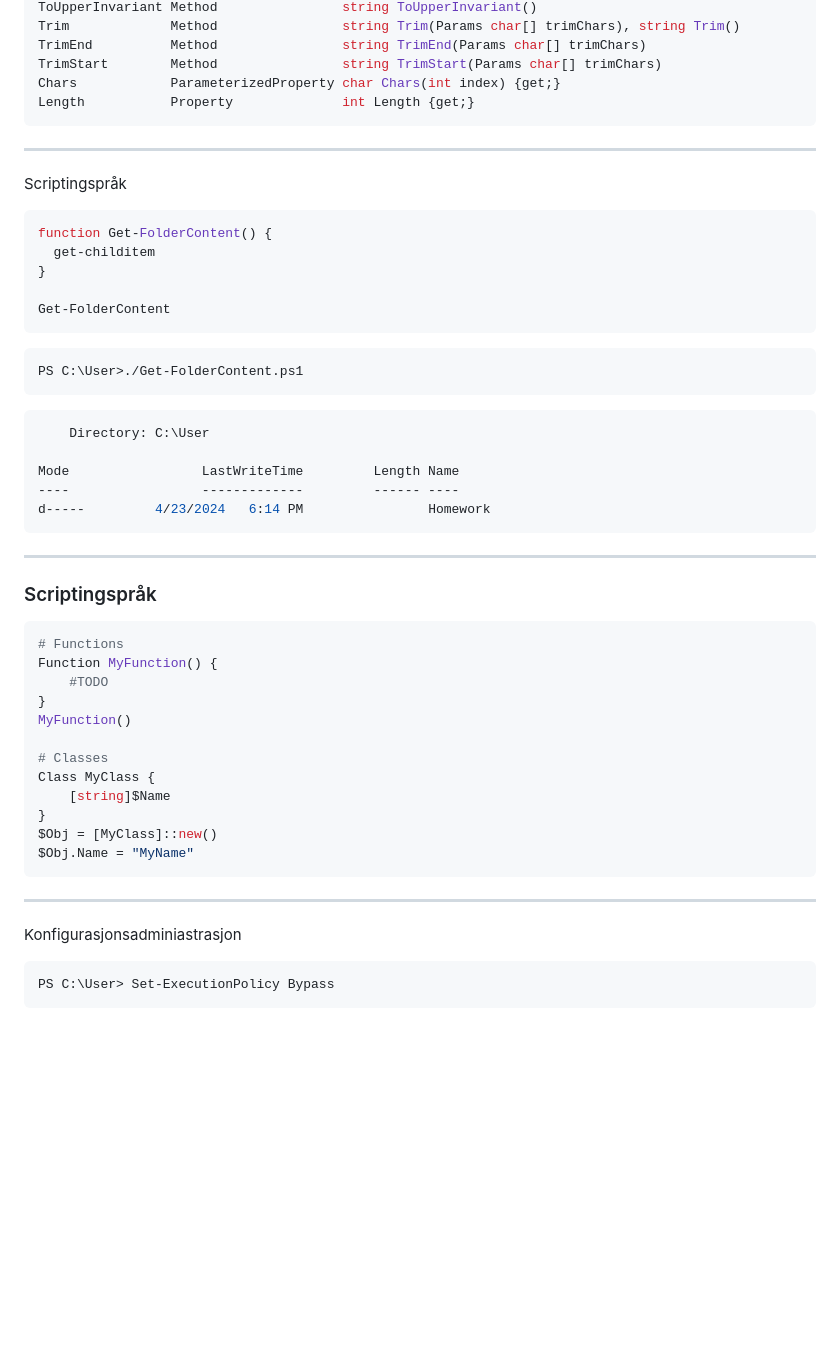
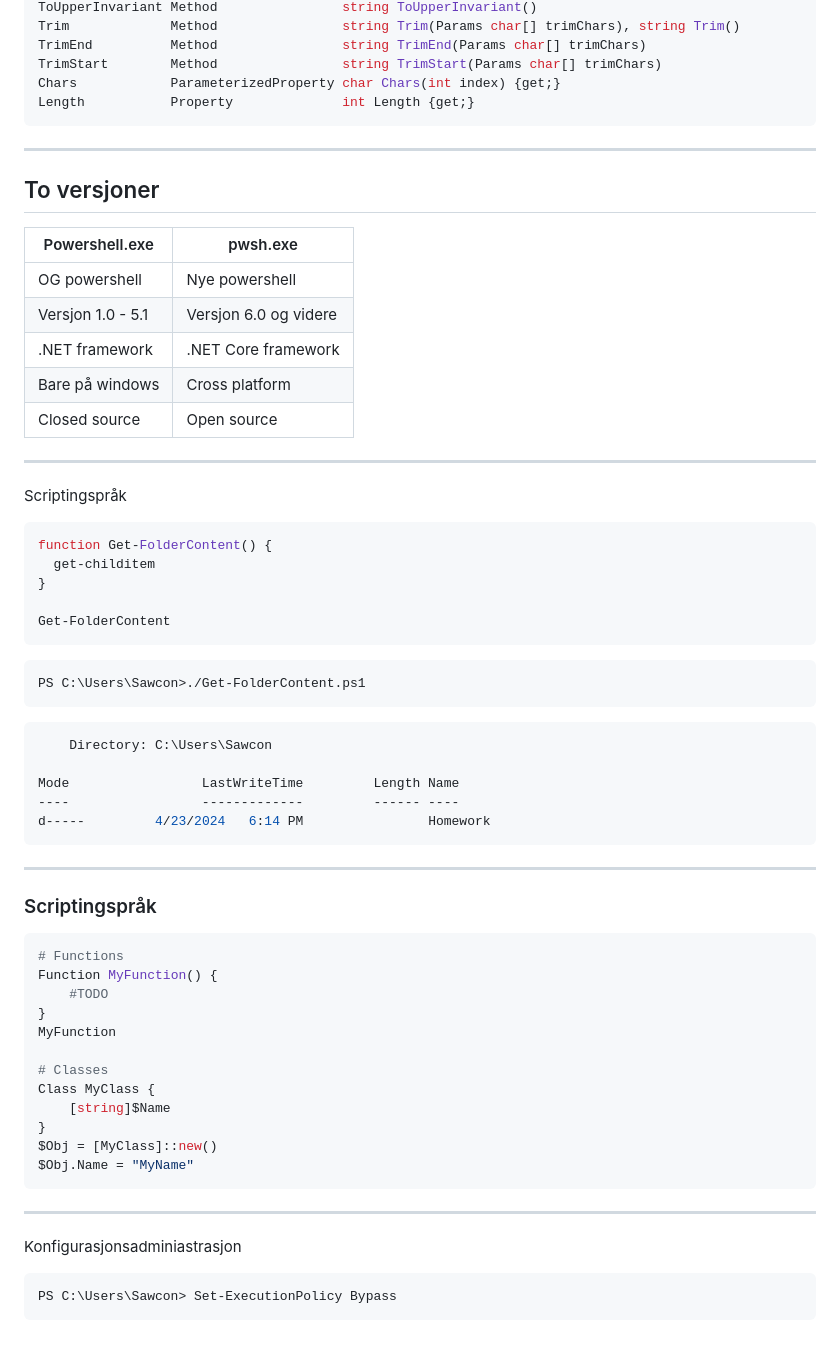
Before and after one commit to MSAugdal/Powershell-presentation, a Markdown page: slides/slide2.md, the part around the change printed below. GitHub-like rendering; blank space fills up the shorter version.

````diff
--- a/slides/slide2.md
+++ b/slides/slide2.md
@@ -142,6 +237,17 @@ Length           Property              int Length {get;}
 
 ---
 
+## To versjoner
+|Powershell.exe	    |pwsh.exe		    |
+|-------------------|-----------------------|
+|OG powershell	    |Nye powershell	    |
+|Versjon 1.0 - 5.1  |Versjon 6.0 og videre  |
+|.NET framework	    |.NET Core framework    |
+|Bare på windows    |Cross platform	    |
+|Closed source	    |Open source	    |
+
+---
+
 Scriptingspråk
 ```ps1 [1:]
 function Get-FolderContent() {
@@ -153,12 +259,12 @@ Get-FolderContent
 <!-- .element: data-id="code" -->
 
 ```ps1
-PS C:\User>./Get-FolderContent.ps1
+PS C:\Users\Sawcon>./Get-FolderContent.ps1
 ```
 <!-- .element: class="fragment fade-in" -->
 
 ```ps1
-    Directory: C:\User
+    Directory: C:\Users\Sawcon
 
 Mode                 LastWriteTime         Length Name
 ----                 -------------         ------ ----
@@ -174,7 +280,7 @@ d-----         4/23/2024   6:14 PM                Homework
 Function MyFunction() {
     #TODO
 }
-MyFunction()
+MyFunction
 
 # Classes
 Class MyClass {
@@ -188,6 +294,6 @@ $Obj.Name = "MyName"
 
 Konfigurasjonsadminiastrasjon
 ```ps1
-PS C:\User> Set-ExecutionPolicy Bypass
+PS C:\Users\Sawcon> Set-ExecutionPolicy Bypass
 ```
 <!-- .element: data-id="code" -->
````
Also changed, not shown: other parts of slides/slide2.md (+117 -22 lines).
